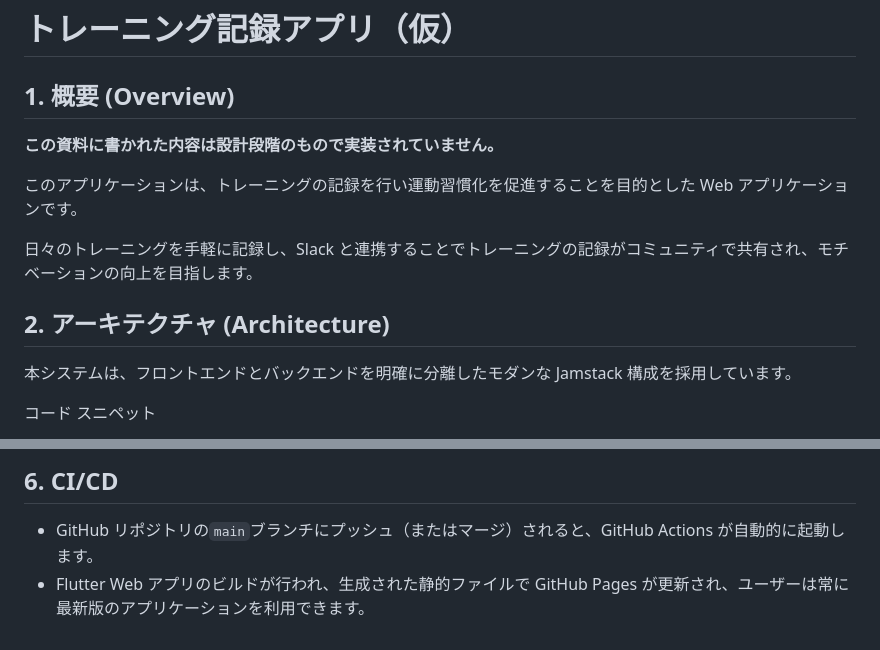
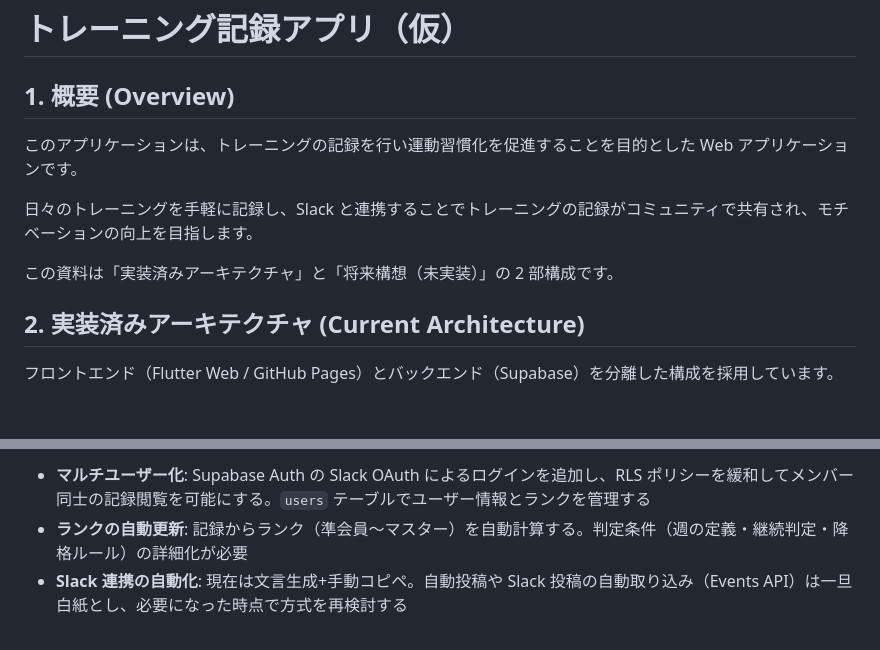
Before and after one commit to masaka88/training-app, a Markdown page: docs/architecture.md, 2 parts joined by grey strips. Drawn GitHub-style; blank space fills up the shorter version.

````diff
--- a/docs/architecture.md
+++ b/docs/architecture.md
@@ -1,18 +1,16 @@
 # トレーニング記録アプリ（仮）
 
 ## 1. 概要 (Overview)
-
-**この資料に書かれた内容は設計段階のもので実装されていません。**
 
 このアプリケーションは、トレーニングの記録を行い運動習慣化を促進することを目的とした Web アプリケーションです。
 
 日々のトレーニングを手軽に記録し、Slack と連携することでトレーニングの記録がコミュニティで共有され、モチベーションの向上を目指します。
 
-## 2. アーキテクチャ (Architecture)
+この資料は「実装済みアーキテクチャ」と「将来構想（未実装）」の 2 部構成です。
 
-本システムは、フロントエンドとバックエンドを明確に分離したモダンな Jamstack 構成を採用しています。
+## 2. 実装済みアーキテクチャ (Current Architecture)
 
-コード スニペット
+フロントエンド（Flutter Web / GitHub Pages）とバックエンド（Supabase）を分離した構成を採用しています。
 
 ```mermaid
 graph TD
@@ -103,5 +66,4 @@ graph TD
 
-## 6. CI/CD
-
-- GitHub リポジトリの`main`ブランチにプッシュ（またはマージ）されると、GitHub Actions が自動的に起動します。
-- Flutter Web アプリのビルドが行われ、生成された静的ファイルで GitHub Pages が更新され、ユーザーは常に最新版のアプリケーションを利用できます。
+- **マルチユーザー化**: Supabase Auth の Slack OAuth によるログインを追加し、RLS ポリシーを緩和してメンバー同士の記録閲覧を可能にする。`users` テーブルでユーザー情報とランクを管理する
+- **ランクの自動更新**: 記録からランク（準会員〜マスター）を自動計算する。判定条件（週の定義・継続判定・降格ルール）の詳細化が必要
+- **Slack 連携の自動化**: 現在は文言生成+手動コピペ。自動投稿や Slack 投稿の自動取り込み（Events API）は一旦白紙とし、必要になった時点で方式を再検討する
````
Also changed, not shown: other parts of docs/architecture.md (+25 -60 lines).
